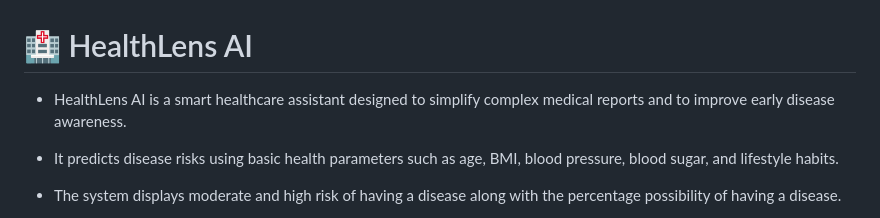
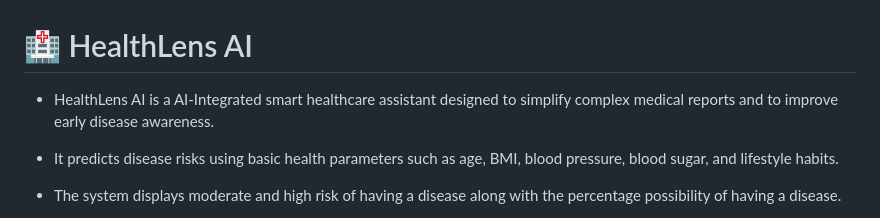
Before and after one commit to amirthasaravanan/healthlens-ai, a Markdown page: README.md, the part around the change. Drawn GitHub-style.

```diff
--- a/README.md
+++ b/README.md
@@ -1,5 +1,5 @@
 # 🏥 HealthLens AI
-- HealthLens AI is a smart healthcare assistant designed to simplify complex medical reports and to improve early disease awareness.
+- HealthLens AI is a AI-Integrated smart healthcare assistant designed to simplify complex medical reports and to improve early disease awareness.
 
 - It predicts disease risks using basic health parameters such as age, BMI, blood pressure, blood sugar, and lifestyle habits.
 
```
